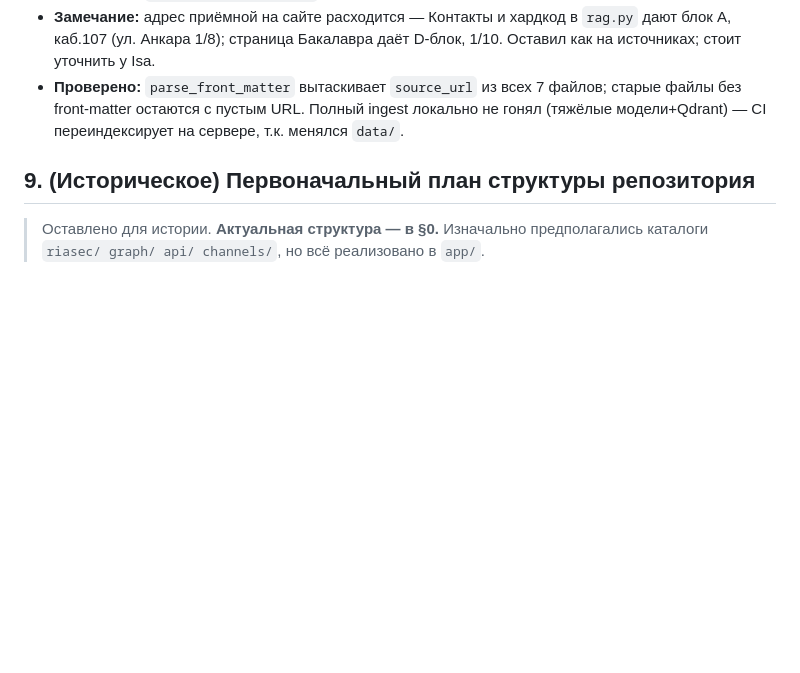
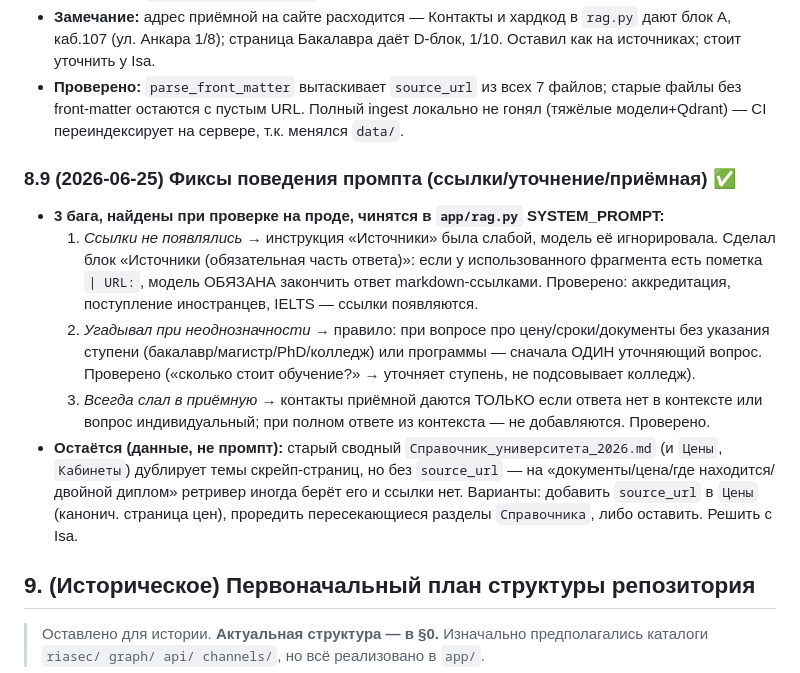
Before and after one commit to isakasymbekuulu-dev/alatoo-ai-consultant, a Markdown page: CLAUDE.md, the part around the change. GitHub-like rendering; blank space fills up the shorter version.

Commit message:
docs(CLAUDE.md §8.9): prompt fixes verified on prod (links/clarify/admissions); note Справочник URL overlap

```diff
--- a/CLAUDE.md
+++ b/CLAUDE.md
@@ -212,6 +212,22 @@ Python · **LangChain** (загрузчики/сплиттеры/обвязка)
   front-matter остаются с пустым URL. Полный ingest локально не гонял (тяжёлые модели+Qdrant) — CI
   переиндексирует на сервере, т.к. менялся `data/`.
 
+### 8.9 (2026-06-25) Фиксы поведения промпта (ссылки/уточнение/приёмная) ✅
+- **3 бага, найдены при проверке на проде, чинятся в `app/rag.py` SYSTEM_PROMPT:**
+  1. *Ссылки не появлялись* → инструкция «Источники» была слабой, модель её игнорировала. Сделал
+     блок «Источники (обязательная часть ответа)»: если у использованного фрагмента есть пометка
+     `| URL:`, модель ОБЯЗАНА закончить ответ markdown-ссылками. Проверено: аккредитация,
+     поступление иностранцев, IELTS — ссылки появляются.
+  2. *Угадывал при неоднозначности* → правило: при вопросе про цену/сроки/документы без указания
+     ступени (бакалавр/магистр/PhD/колледж) или программы — сначала ОДИН уточняющий вопрос. Проверено
+     («сколько стоит обучение?» → уточняет ступень, не подсовывает колледж).
+  3. *Всегда слал в приёмную* → контакты приёмной даются ТОЛЬКО если ответа нет в контексте или
+     вопрос индивидуальный; при полном ответе из контекста — не добавляются. Проверено.
+- **Остаётся (данные, не промпт):** старый сводный `Справочник_университета_2026.md` (и `Цены`,
+  `Кабинеты`) дублирует темы скрейп-страниц, но без `source_url` — на «документы/цена/где находится/
+  двойной диплом» ретривер иногда берёт его и ссылки нет. Варианты: добавить `source_url` в `Цены`
+  (канонич. страница цен), проредить пересекающиеся разделы `Справочника`, либо оставить. Решить с Isa.
+
 ## 9. (Историческое) Первоначальный план структуры репозитория
 
 > Оставлено для истории. **Актуальная структура — в §0.** Изначально предполагались каталоги
```
